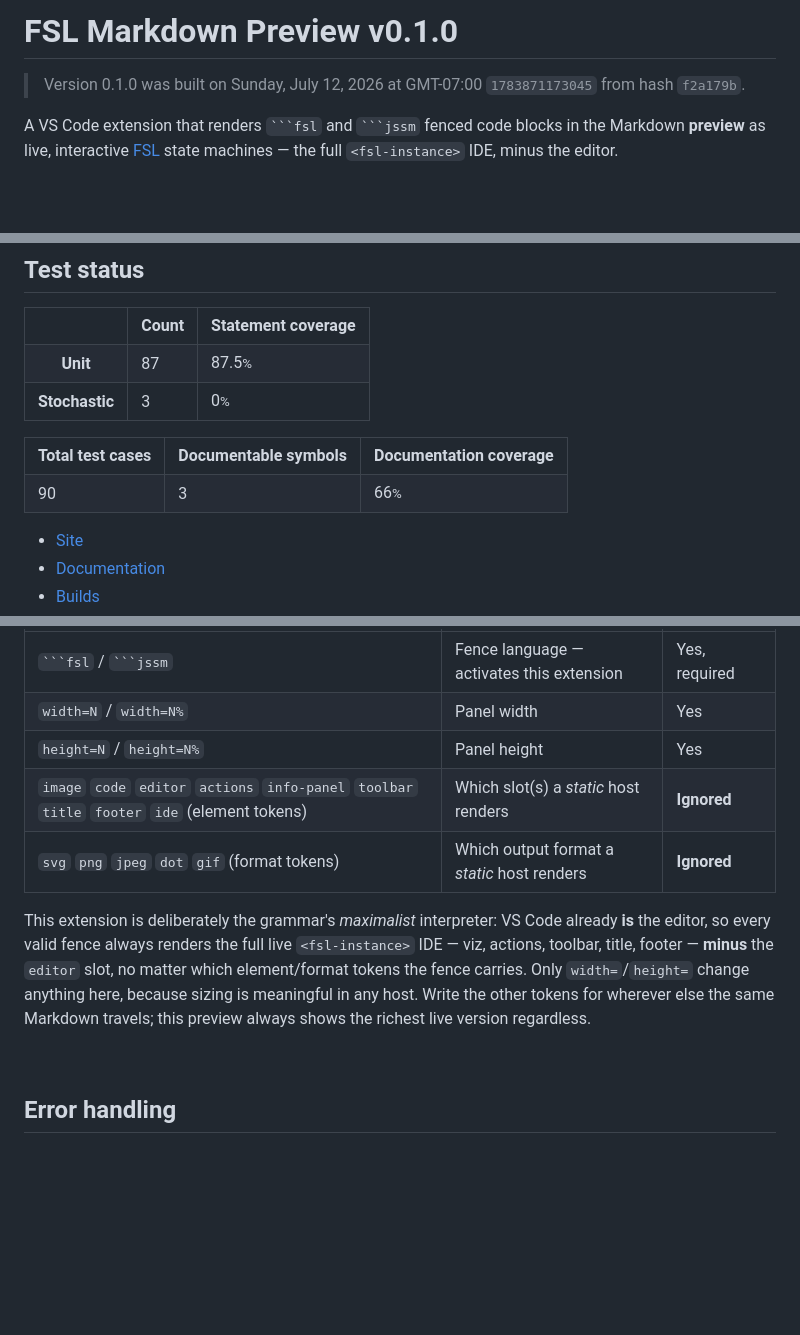
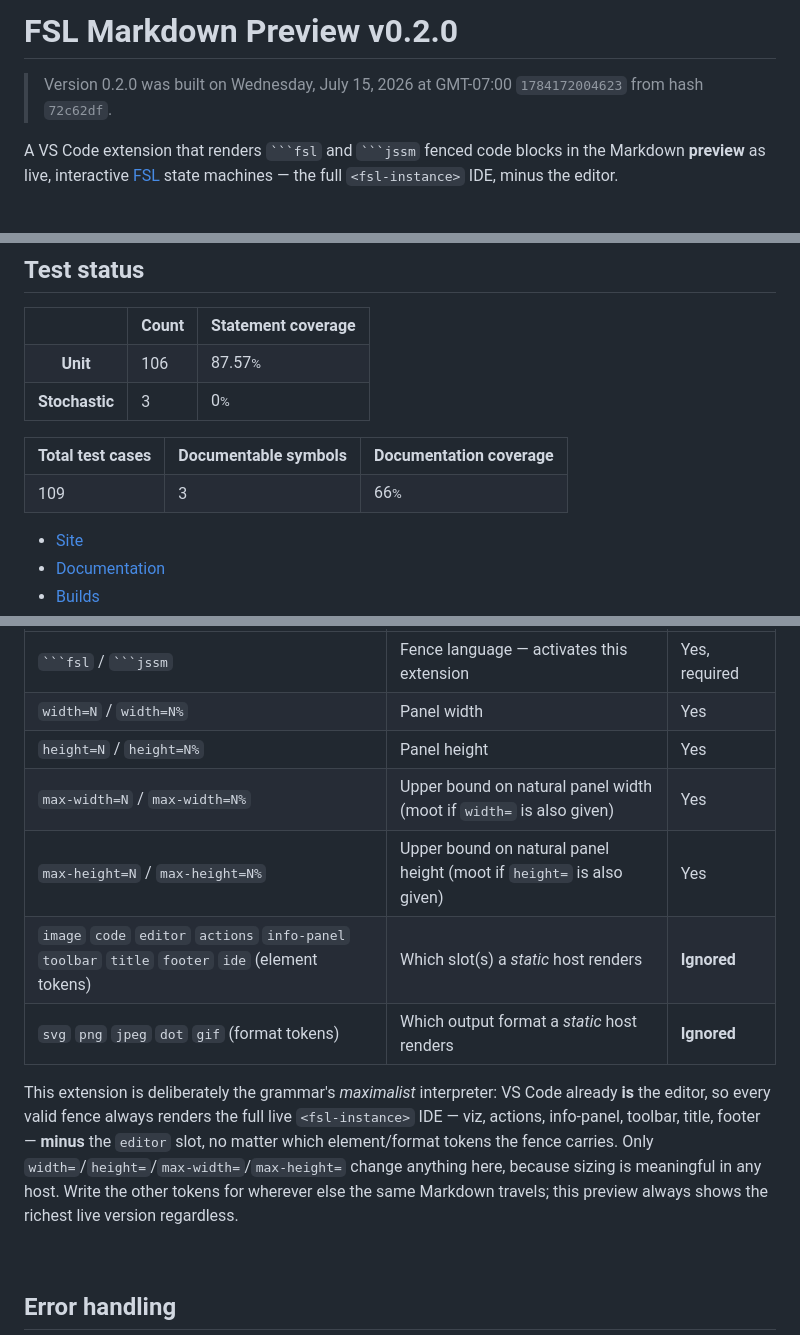
Before and after one commit to StoneCypher/vscode-fsl, a Markdown page: README.md, 3 parts joined by grey strips. Drawn GitHub-style; blank space fills up the shorter version.

Commit message:
docs: regenerate README from base_README (npm run update_madlibs)
Picks up the info-panel restoration, the max-width=/max-height= fence
convention table rows, the updated Known Issues section, and the 0.2.0
version/coverage/test-count madlibs.

Claude-Session: https://claude.ai/code/session_01HQRGPQosfZB7GoKR9QUHD8

````diff
--- a/README.md
+++ b/README.md
@@ -1,6 +1,6 @@
-# FSL Markdown Preview v0.1.0
+# FSL Markdown Preview v0.2.0
 
-> Version 0.1.0 was built on Sunday, July 12, 2026 at GMT-07:00 `1783871173045` from hash `f2a179b`.
+> Version 0.2.0 was built on Wednesday, July 15, 2026 at GMT-07:00 `1784172004623` from hash `72c62df`.
 
 A VS Code extension that renders ` ```fsl ` and ` ```jssm ` fenced code blocks in
 the Markdown **preview** as live, interactive [FSL](https://github.com/StoneCypher/jssm)
@@ -42,8 +42,8 @@ The fence becomes a live, interactive traffic-light state machine — click an a
   </tr>
   <tr>
     <th>Unit</th>
-    <td>87</td>
-    <td>87.5<small>%</small></td>
+    <td>106</td>
+    <td>87.57<small>%</small></td>
   </tr>
   <tr>
     <th>Stochastic</th>
@@ -59,7 +59,7 @@ The fence becomes a live, interactive traffic-light state machine — click an a
     <th>Documentation coverage</th>
   </tr>
   <tr>
-    <td>90</td>
+    <td>109</td>
     <td>3</td>
     <td>66<small>%</small></td>
   </tr>
@@ -106,10 +106,12 @@
 | ` ```fsl ` / ` ```jssm ` | Fence language — activates this extension | Yes, required |
 | `width=N` / `width=N%` | Panel width | Yes |
 | `height=N` / `height=N%` | Panel height | Yes |
+| `max-width=N` / `max-width=N%` | Upper bound on natural panel width (moot if `width=` is also given) | Yes |
+| `max-height=N` / `max-height=N%` | Upper bound on natural panel height (moot if `height=` is also given) | Yes |
 | `image` `code` `editor` `actions` `info-panel` `toolbar` `title` `footer` `ide` (element tokens) | Which slot(s) a *static* host renders | **Ignored** |
 | `svg` `png` `jpeg` `dot` `gif` (format tokens) | Which output format a *static* host renders | **Ignored** |
 
-This extension is deliberately the grammar's *maximalist* interpreter: VS Code already **is** the editor, so every valid fence always renders the full live `<fsl-instance>` IDE — viz, actions, toolbar, title, footer — **minus** the `editor` slot, no matter which element/format tokens the fence carries. Only `width=`/`height=` change anything here, because sizing is meaningful in any host. Write the other tokens for wherever else the same Markdown travels; this preview always shows the richest live version regardless.
+This extension is deliberately the grammar's *maximalist* interpreter: VS Code already **is** the editor, so every valid fence always renders the full live `<fsl-instance>` IDE — viz, actions, info-panel, toolbar, title, footer — **minus** the `editor` slot, no matter which element/format tokens the fence carries. Only `width=`/`height=`/`max-width=`/`max-height=` change anything here, because sizing is meaningful in any host. Write the other tokens for wherever else the same Markdown travels; this preview always shows the richest live version regardless.
 
 &nbsp;
 
````
Also changed, not shown: other parts of README.md (+2 -3 lines).
